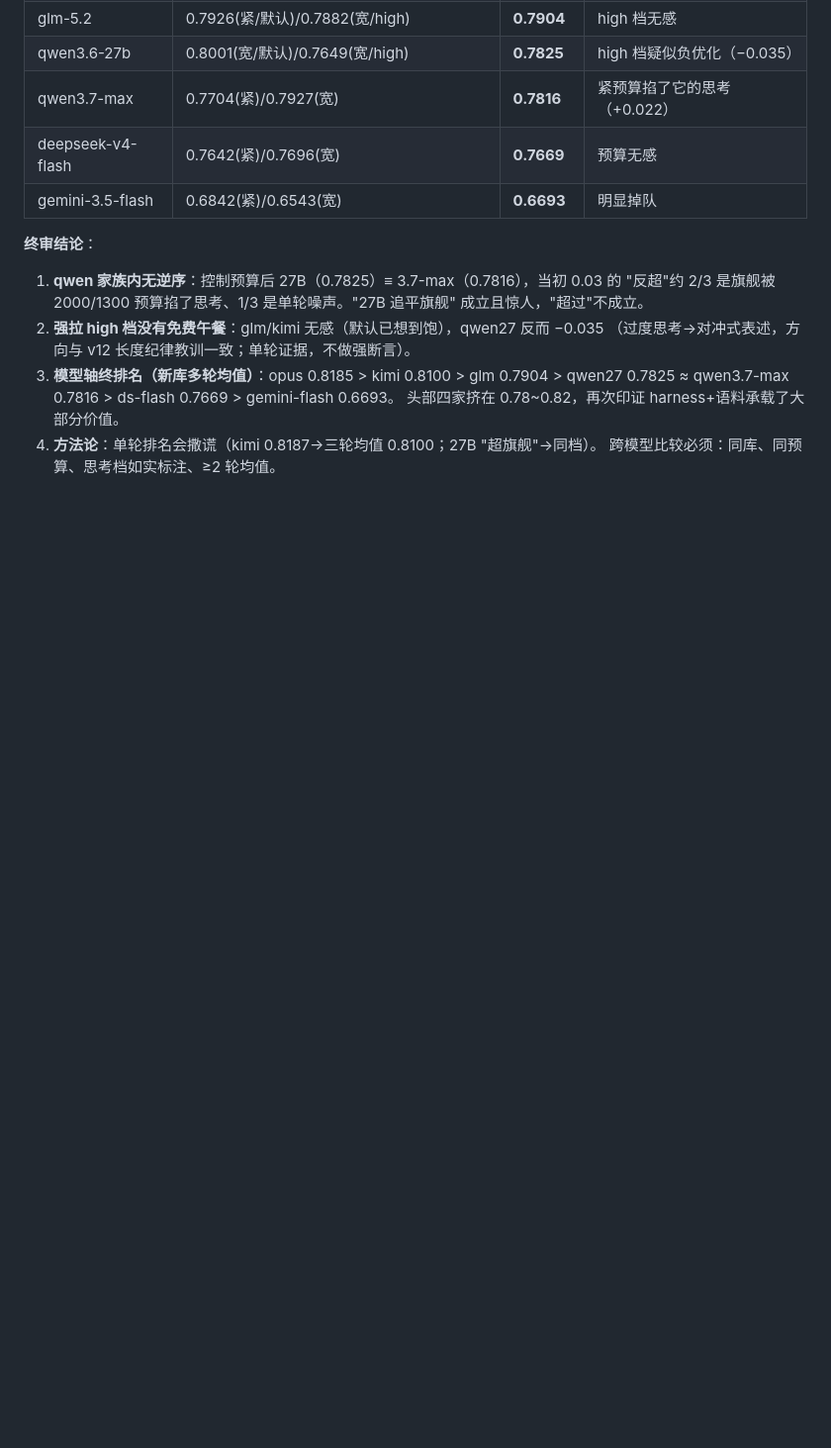
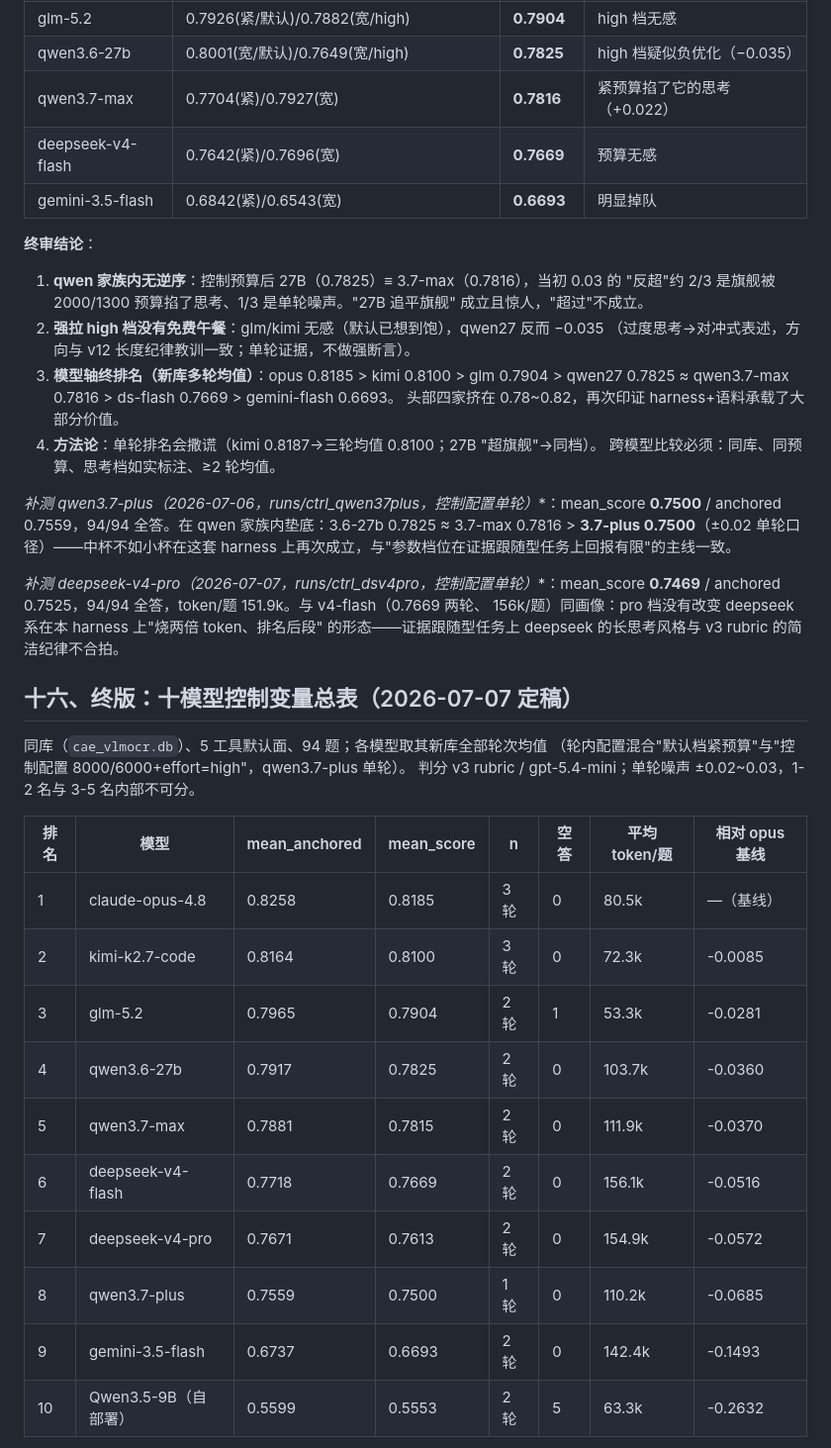
Before and after one commit to Lauorie/DeepreadQA, a Markdown page: comparsion.md, the part around one of its changes. Shown at 99% size. Rendered like a GitHub page; blank space fills up the shorter version.

```diff
--- a/comparsion.md
+++ b/comparsion.md
@@ -378,3 +378,33 @@ glm 0.7926 > qwen3.7-max 0.7704 > ds-flash 0.7642 > gemini-flash 0.6842。
    头部四家挤在 0.78~0.82，再次印证 harness+语料承载了大部分价值。
 4. **方法论**：单轮排名会撒谎（kimi 0.8187→三轮均值 0.8100；27B "超旗舰"→同档）。
    跨模型比较必须：同库、同预算、思考档如实标注、≥2 轮均值。
+
+**补测 qwen3.7-plus（2026-07-06，runs/ctrl_qwen37plus*，控制配置单轮）**：mean_score
+**0.7500** / anchored 0.7559，94/94 全答。在 qwen 家族内垫底：3.6-27b 0.7825 ≈
+3.7-max 0.7816 > **3.7-plus 0.7500**（±0.02 单轮口径）——中杯不如小杯在这套
+harness 上再次成立，与"参数档位在证据跟随型任务上回报有限"的主线一致。
+
+**补测 deepseek-v4-pro（2026-07-07，runs/ctrl_dsv4pro*，控制配置单轮）**：mean_score
+**0.7469** / anchored 0.7525，94/94 全答，token/题 151.9k。与 v4-flash（0.7669 两轮、
+156k/题）同画像：pro 档没有改变 deepseek 系在本 harness 上"烧两倍 token、排名后段"
+的形态——证据跟随型任务上 deepseek 的长思考风格与 v3 rubric 的简洁纪律不合拍。
+
+## 十六、终版：十模型控制变量总表（2026-07-07 定稿）
+
+同库（`cae_vlmocr.db`）、5 工具默认面、94 题；各模型取其新库全部轮次均值
+（轮内配置混合"默认档紧预算"与"控制配置 8000/6000+effort=high"，qwen3.7-plus 单轮）。
+判分 v3 rubric / gpt-5.4-mini；单轮噪声 ±0.02~0.03，1-2 名与 3-5 名内部不可分。
+
+| 排名 | 模型 | mean_anchored | mean_score | n | 空答 | 平均 token/题 | 相对 opus 基线 |
+|---|---|---|---|---|---|---|---|
+| 1 | claude-opus-4.8 | 0.8258 | 0.8185 | 3 轮 | 0 | 80.5k | —（基线） |
+| 2 | kimi-k2.7-code | 0.8164 | 0.8100 | 3 轮 | 0 | 72.3k | -0.0085 |
+| 3 | glm-5.2 | 0.7965 | 0.7904 | 2 轮 | 1 | 53.3k | -0.0281 |
+| 4 | qwen3.6-27b | 0.7917 | 0.7825 | 2 轮 | 0 | 103.7k | -0.0360 |
+| 5 | qwen3.7-max | 0.7881 | 0.7815 | 2 轮 | 0 | 111.9k | -0.0370 |
+| 6 | deepseek-v4-flash | 0.7718 | 0.7669 | 2 轮 | 0 | 156.1k | -0.0516 |
+| 7 | deepseek-v4-pro | 0.7671 | 0.7613 | 2 轮 | 0 | 154.9k | -0.0572 |
+| 8 | qwen3.7-plus | 0.7559 | 0.7500 | 1 轮 | 0 | 110.2k | -0.0685 |
+| 9 | gemini-3.5-flash | 0.6737 | 0.6693 | 2 轮 | 0 | 142.4k | -0.1493 |
+| 10 | Qwen3.5-9B（自部署） | 0.5599 | 0.5553 | 2 轮 | 5 | 63.3k | -0.2632 |
+
```
Also changed, not shown: other parts of comparsion.md (+39 -0 lines).
